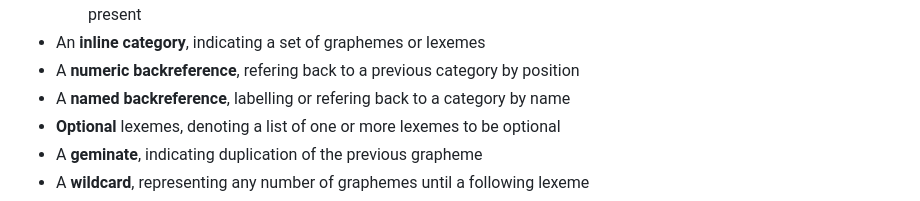
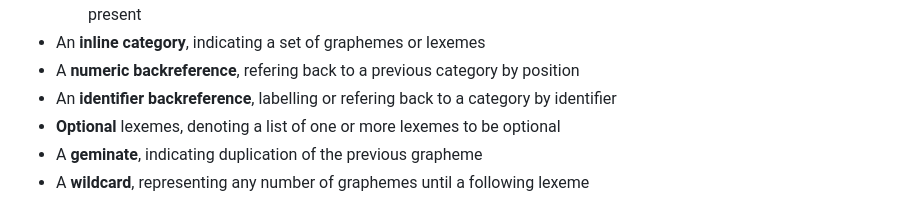
Before and after one commit to bradrn/brassica, a Markdown page: docs/Reference.md, the part around the change. Rendered like a GitHub page.

Commit message:
Make backreference names more consistent

```diff
--- a/docs/Reference.md
+++ b/docs/Reference.md
@@ -139,7 +139,7 @@ The lexeme types listed above are as follows:
       if a category definition block is present
 - An **inline category**, indicating a set of graphemes or lexemes
 - A **numeric backreference**, refering back to a previous category by position
-- A **named backreference**, labelling or refering back to a category by name
+- An **identifier backreference**, labelling or refering back to a category by identifier
 - **Optional** lexemes, denoting a list of one or more lexemes to be optional
 - A **geminate**, indicating duplication of the previous grapheme
 - A **wildcard**, representing any number of graphemes until a following lexeme
```
